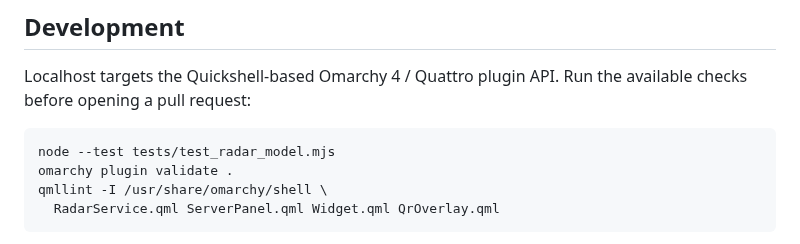
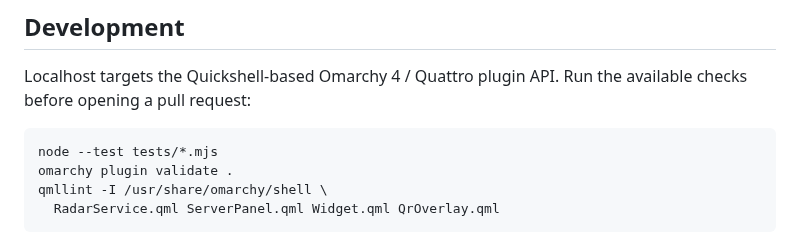
Before and after one commit to EmilsValdmanis/omarchy-localhost, a Markdown page: CONTRIBUTING.md, the part around the change. Drawn GitHub-style.

````diff
--- a/CONTRIBUTING.md
+++ b/CONTRIBUTING.md
@@ -17,7 +17,7 @@ Localhost targets the Quickshell-based Omarchy 4 / Quattro plugin API. Run the
 available checks before opening a pull request:
 
 ```bash
-node --test tests/test_radar_model.mjs
+node --test tests/*.mjs
 omarchy plugin validate .
 qmllint -I /usr/share/omarchy/shell \
   RadarService.qml ServerPanel.qml Widget.qml QrOverlay.qml
````
Also changed, not shown: README.md (+18 -3 lines), preview.png (added), 5 other files.
